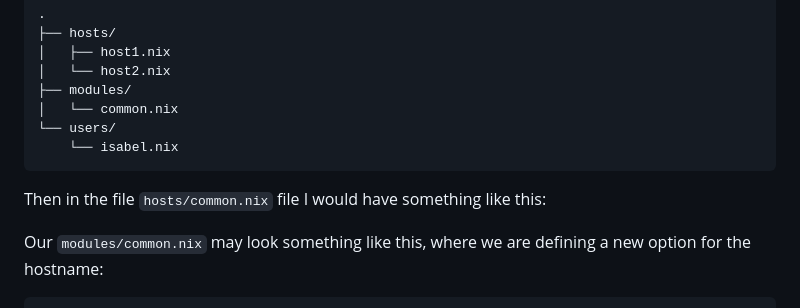
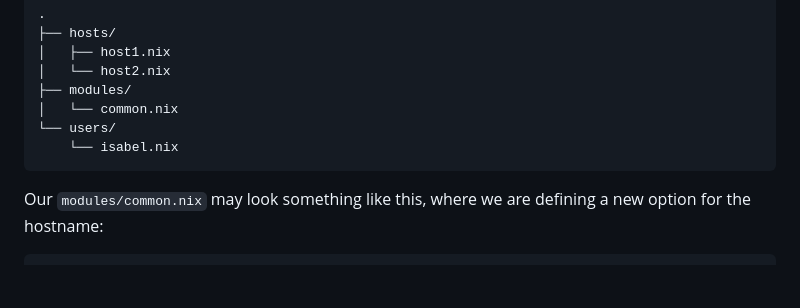
Before and after one commit to isabelroses/website, a Markdown page: content/experimenting-with-nix.md, the part around the change. Rendered like a GitHub page; blank space fills up the shorter version.

Commit message:
fix: um yeah

````diff
--- a/content/experimenting-with-nix.md
+++ b/content/experimenting-with-nix.md
@@ -180,8 +180,6 @@ We can make this even better with options. You could do this with a tree that lo
     └── isabel.nix
 ```
 
-Then in the file `hosts/common.nix` file I would have something like this:
-
 Our `modules/common.nix` may look something like this, where we are defining a new option for the hostname:
 ```nix
 {lib, config, ...}: {
````
